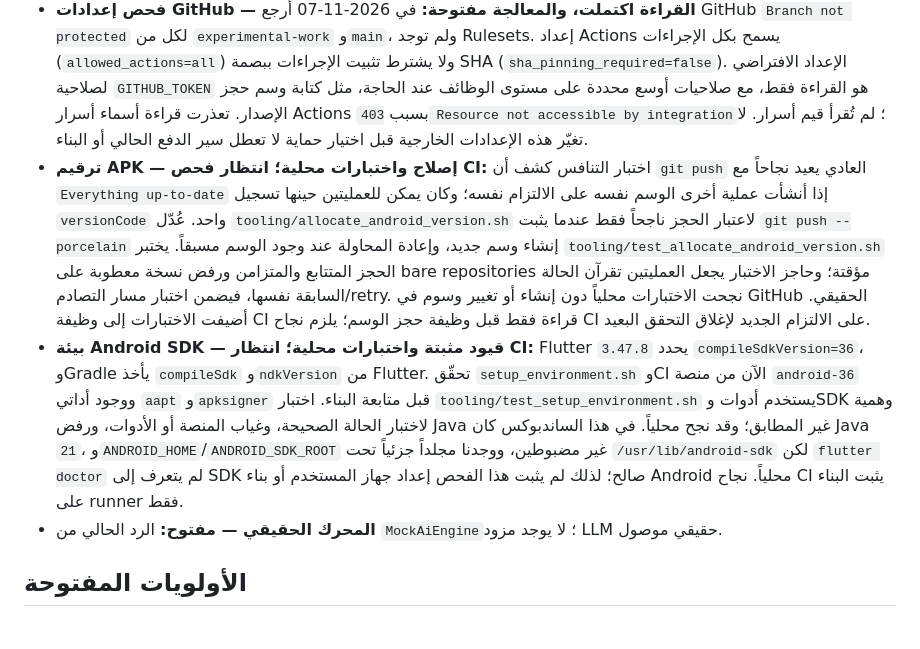
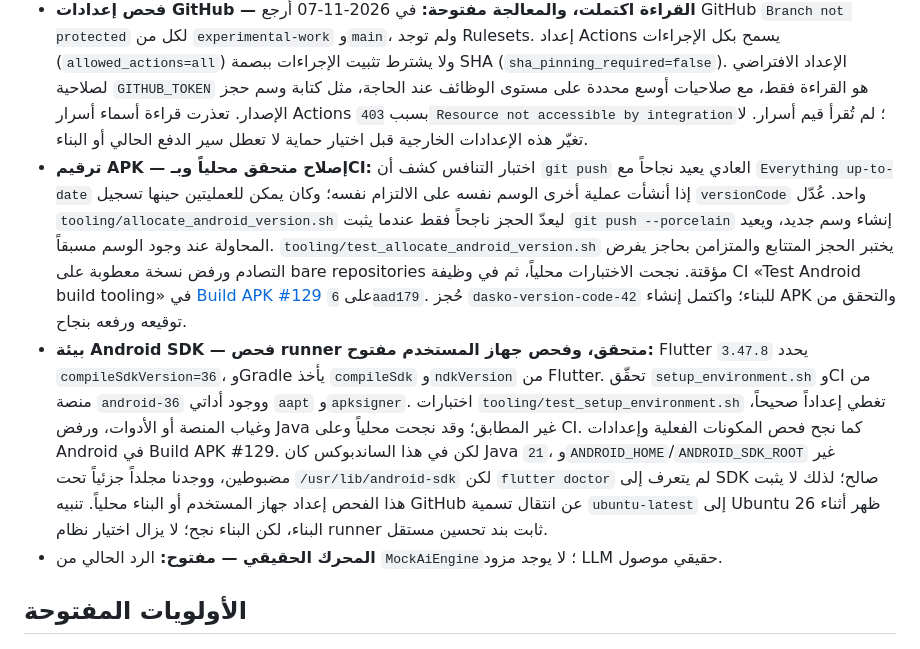
Before and after one commit to aysy46358-droid/Dasko_AI, a Markdown page: docs/PROJECT_CONTROL.md, the part around the change. Rendered like a GitHub page.

Commit message:
docs: record Phase 0 CI verification

```diff
--- a/docs/PROJECT_CONTROL.md
+++ b/docs/PROJECT_CONTROL.md
@@ -27,8 +27,8 @@
 - **الاختبارات وسير البناء — منجز على الالتزام المذكور:** Workflow `Build APK` يشترط `dart format --set-exit-if-changed` و`flutter analyze` و`flutter test`، إضافة إلى فحوص الأصول والشبكة والتوقيع وبناء APK. النجاح يثبت نجاح هذه الخطوات على ذلك الالتزام، ولا يثبت سيناريوهات لم تغطها الاختبارات أو تجربة جميع الأجهزة.
 - **الخريطة — منجز بدليل على `e4779af`:** `docs/PROJECT_MAP.md` يحتوي شرحاً معمارياً راجعته مع الملفات وجرداً مولّداً من فهرس Git بواسطة `tooling/project_map.py`. نجحت اختبارات المولّد الخمسة، وفحص القائمة الحالية، واختبار كشف القائمة القديمة محلياً. نجح فحص GitHub المستقل [Project map consistency](https://github.com/aysy46358-droid/Dasko_AI/actions/runs/42007967721)، ونجح [Build APK](https://github.com/aysy46358-droid/Dasko_AI/actions/runs/42007967629) على الالتزام نفسه. الـworkflow يملك صلاحية قراءة فقط، ولا يعتمد عليه بناء APK ولا يكتب إلى Git. لم نضبطه كشرط دمج؛ حالة حماية الفروع الخارجية ما زالت غير متحققة.
 - **فحص إعدادات GitHub — القراءة اكتملت، والمعالجة مفتوحة:** في 2026-11-07 أرجع GitHub `Branch not protected` لكل من `experimental-work` و`main`، ولم توجد Rulesets. إعداد Actions يسمح بكل الإجراءات (`allowed_actions=all`) ولا يشترط تثبيت الإجراءات ببصمة SHA (`sha_pinning_required=false`). الإعداد الافتراضي لصلاحية `GITHUB_TOKEN` هو القراءة فقط، مع صلاحيات أوسع محددة على مستوى الوظائف عند الحاجة، مثل كتابة وسم حجز الإصدار. تعذرت قراءة أسماء أسرار Actions بسبب `403 Resource not accessible by integration`؛ لم تُقرأ قيم أسرار. لا تغيّر هذه الإعدادات الخارجية قبل اختيار حماية لا تعطل سير الدفع الحالي أو البناء.
-- **ترقيم APK — إصلاح واختبارات محلية؛ انتظار فحص CI:** اختبار التنافس كشف أن `git push` العادي يعيد نجاحاً مع `Everything up-to-date` إذا أنشأت عملية أخرى الوسم نفسه على الالتزام نفسه؛ وكان يمكن للعمليتين حينها تسجيل `versionCode` واحد. عُدّل `tooling/allocate_android_version.sh` لاعتبار الحجز ناجحاً فقط عندما يثبت `git push --porcelain` إنشاء وسم جديد، وإعادة المحاولة عند وجود الوسم مسبقاً. يختبر `tooling/test_allocate_android_version.sh` الحجز المتتابع والمتزامن ورفض نسخة معطوبة على bare repositories مؤقتة؛ وحاجز الاختبار يجعل العمليتين تقرآن الحالة السابقة نفسها، فيضمن اختبار مسار التصادم/retry. نجحت الاختبارات محلياً دون إنشاء أو تغيير وسوم في GitHub الحقيقي. أضيفت الاختبارات إلى وظيفة CI قراءة فقط قبل وظيفة حجز الوسم؛ يلزم نجاح CI على الالتزام الجديد لإغلاق التحقق البعيد.
-- **بيئة Android SDK — قيود مثبتة واختبارات محلية؛ انتظار CI:** Flutter `3.47.8` يحدد `compileSdkVersion=36`، وGradle يأخذ `compileSdk` و`ndkVersion` من Flutter. تحقّق `setup_environment.sh` وCI الآن من منصة `android-36` ووجود أداتي `aapt` و`apksigner` قبل متابعة البناء. اختبار `tooling/test_setup_environment.sh` يستخدم أدوات وSDK وهمية لاختبار الحالة الصحيحة، وغياب المنصة أو الأدوات، ورفض Java غير المطابق؛ وقد نجح محلياً. في هذا الساندبوكس كان Java `21`، و`ANDROID_HOME`/`ANDROID_SDK_ROOT` غير مضبوطين، ووجدنا مجلداً جزئياً تحت `/usr/lib/android-sdk` لكن `flutter doctor` لم يتعرف إلى SDK صالح؛ لذلك لم يثبت هذا الفحص إعداد جهاز المستخدم أو بناء Android محلياً. نجاح CI يثبت البناء على runner فقط.
+- **ترقيم APK — إصلاح متحقق محلياً وبـCI:** اختبار التنافس كشف أن `git push` العادي يعيد نجاحاً مع `Everything up-to-date` إذا أنشأت عملية أخرى الوسم نفسه على الالتزام نفسه؛ وكان يمكن للعمليتين حينها تسجيل `versionCode` واحد. عُدّل `tooling/allocate_android_version.sh` ليعدّ الحجز ناجحاً فقط عندما يثبت `git push --porcelain` إنشاء وسم جديد، ويعيد المحاولة عند وجود الوسم مسبقاً. `tooling/test_allocate_android_version.sh` يختبر الحجز المتتابع والمتزامن بحاجز يفرض التصادم ورفض نسخة معطوبة على bare repositories مؤقتة. نجحت الاختبارات محلياً، ثم في وظيفة CI «Test Android build tooling» في [Build APK #129](https://github.com/aysy46358-droid/Dasko_AI/actions/runs/42369757643) على `6aad179`. حُجز `dasko-version-code-42` للبناء؛ واكتمل إنشاء APK والتحقق من توقيعه ورفعه بنجاح.
+- **بيئة Android SDK — فحص runner متحقق، وفحص جهاز المستخدم مفتوح:** Flutter `3.47.8` يحدد `compileSdkVersion=36`، وGradle يأخذ `compileSdk` و`ndkVersion` من Flutter. تحقّق `setup_environment.sh` وCI من منصة `android-36` ووجود أداتي `aapt` و`apksigner`. اختبارات `tooling/test_setup_environment.sh` تغطي إعداداً صحيحاً، وغياب المنصة أو الأدوات، ورفض Java غير المطابق؛ وقد نجحت محلياً وعلى CI. كما نجح فحص المكونات الفعلية وإعدادات Android في Build APK #129. لكن في هذا الساندبوكس كان Java `21`، و`ANDROID_HOME`/`ANDROID_SDK_ROOT` غير مضبوطين، ووجدنا مجلداً جزئياً تحت `/usr/lib/android-sdk` لكن `flutter doctor` لم يتعرف إلى SDK صالح؛ لذلك لا يثبت هذا الفحص إعداد جهاز المستخدم أو البناء محلياً. تنبيه GitHub عن انتقال تسمية `ubuntu-latest` إلى Ubuntu 26 ظهر أثناء البناء، لكن البناء نجح؛ لا يزال اختيار نظام runner ثابت بند تحسين مستقل.
 - **المحرك الحقيقي — مفتوح:** الرد الحالي من `MockAiEngine`؛ لا يوجد مزود LLM حقيقي موصول.
 
 ## الأولويات المفتوحة
```
